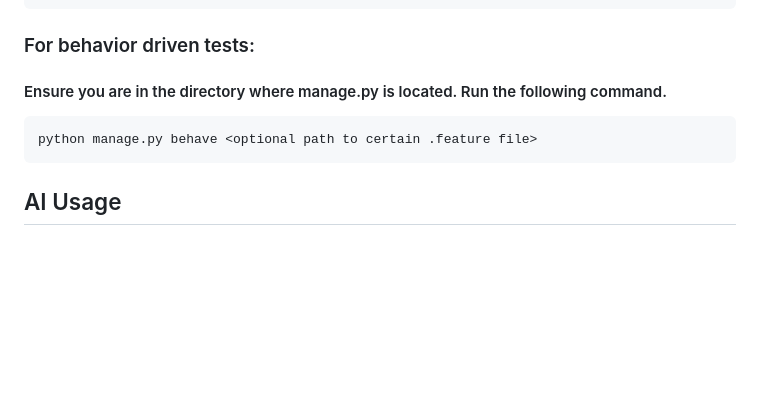
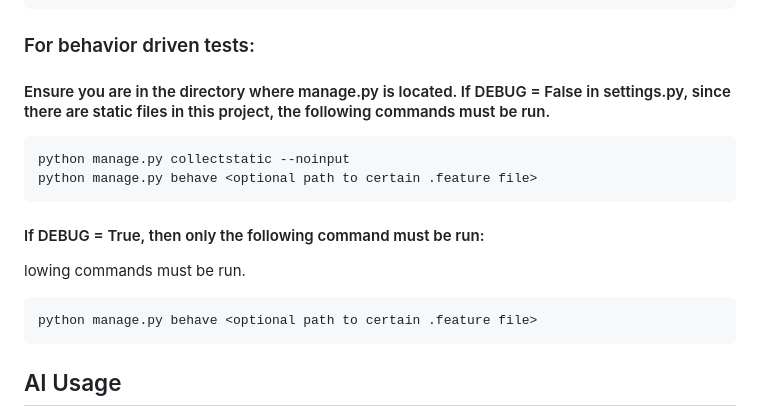
Before and after one commit to lkarsanb/cs4300, a Markdown page: homework2/README.md, the part around the change. Drawn GitHub-style; blank space fills up the shorter version.

Commit message:
Clarify behavior driven test instructions and AI usage
Updated instructions for behavior driven tests based on DEBUG setting and added information about AI usage in the project.

````diff
--- a/homework2/README.md
+++ b/homework2/README.md
@@ -149,10 +149,18 @@ coverage report
 ```
 
 ### For behavior driven tests:
-#### Ensure you are in the directory where manage.py is located. Run the following command.
+#### Ensure you are in the directory where manage.py is located. If DEBUG = False in settings.py, since there are static files in this project, the following commands must be run.
+```
+python manage.py collectstatic --noinput
+python manage.py behave <optional path to certain .feature file>
+```
+
+#### If DEBUG = True, then only the following command must be run:
+lowing commands must be run.
 ```
 python manage.py behave <optional path to certain .feature file>
 ```
+
 
 ## AI Usage
 Artificial Intelligence (AI) was used in this project in various aspects. ChatGPT was used to help plan how to work on the project as well as with understanding how the backend of the application should work. From there, I was able to refer to the documentation to better see how to implement the concepts. ChatGPT was also used for testing and to help identify any missing edge cases as well as to help debug.
````
